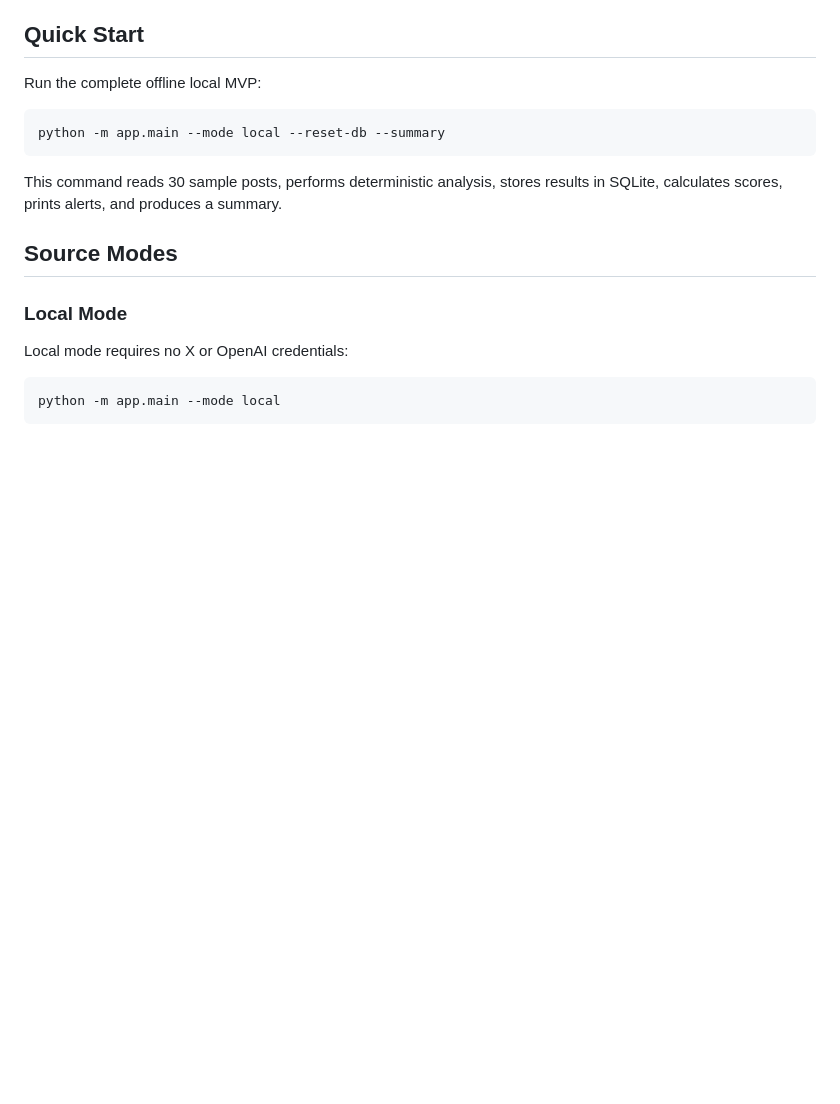
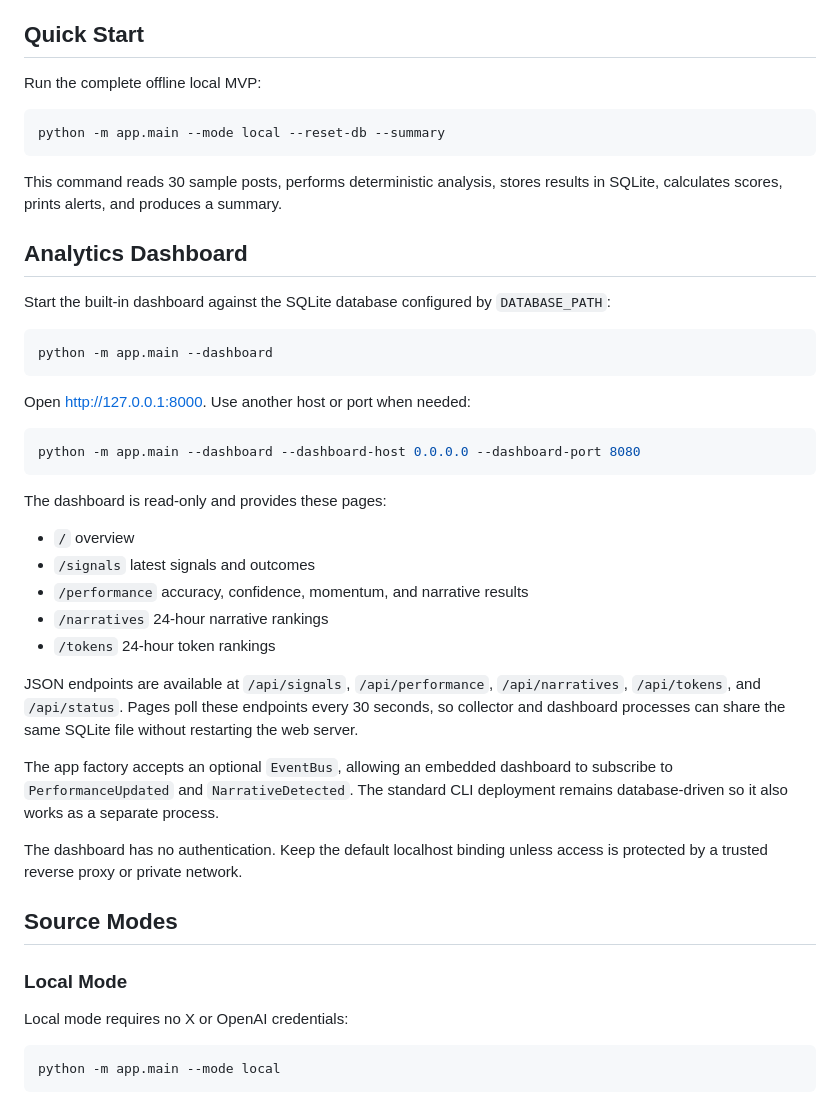
Before and after one commit to NBSq/X-tracker, a Markdown page: README.md, the part around one of its changes. GitHub-like rendering; blank space fills up the shorter version.

````diff
--- a/README.md
+++ b/README.md
@@ -205,6 +208,34 @@ python -m app.main --mode local --reset-db --summary
 ```
 
 This command reads 30 sample posts, performs deterministic analysis, stores results in SQLite, calculates scores, prints alerts, and produces a summary.
+
+## Analytics Dashboard
+
+Start the built-in dashboard against the SQLite database configured by `DATABASE_PATH`:
+
+```powershell
+python -m app.main --dashboard
+```
+
+Open [http://127.0.0.1:8000](http://127.0.0.1:8000). Use another host or port when needed:
+
+```powershell
+python -m app.main --dashboard --dashboard-host 0.0.0.0 --dashboard-port 8080
+```
+
+The dashboard is read-only and provides these pages:
+
+- `/` overview
+- `/signals` latest signals and outcomes
+- `/performance` accuracy, confidence, momentum, and narrative results
+- `/narratives` 24-hour narrative rankings
+- `/tokens` 24-hour token rankings
+
+JSON endpoints are available at `/api/signals`, `/api/performance`, `/api/narratives`, `/api/tokens`, and `/api/status`. Pages poll these endpoints every 30 seconds, so collector and dashboard processes can share the same SQLite file without restarting the web server.
+
+The app factory accepts an optional `EventBus`, allowing an embedded dashboard to subscribe to `PerformanceUpdated` and `NarrativeDetected`. The standard CLI deployment remains database-driven so it also works as a separate process.
+
+The dashboard has no authentication. Keep the default localhost binding unless access is protected by a trusted reverse proxy or private network.
 
 ## Source Modes
 
````
Also changed, not shown: other parts of README.md (+12 -9 lines), docs/screenshots/dashboard-overview.png (added), 17 other files.
